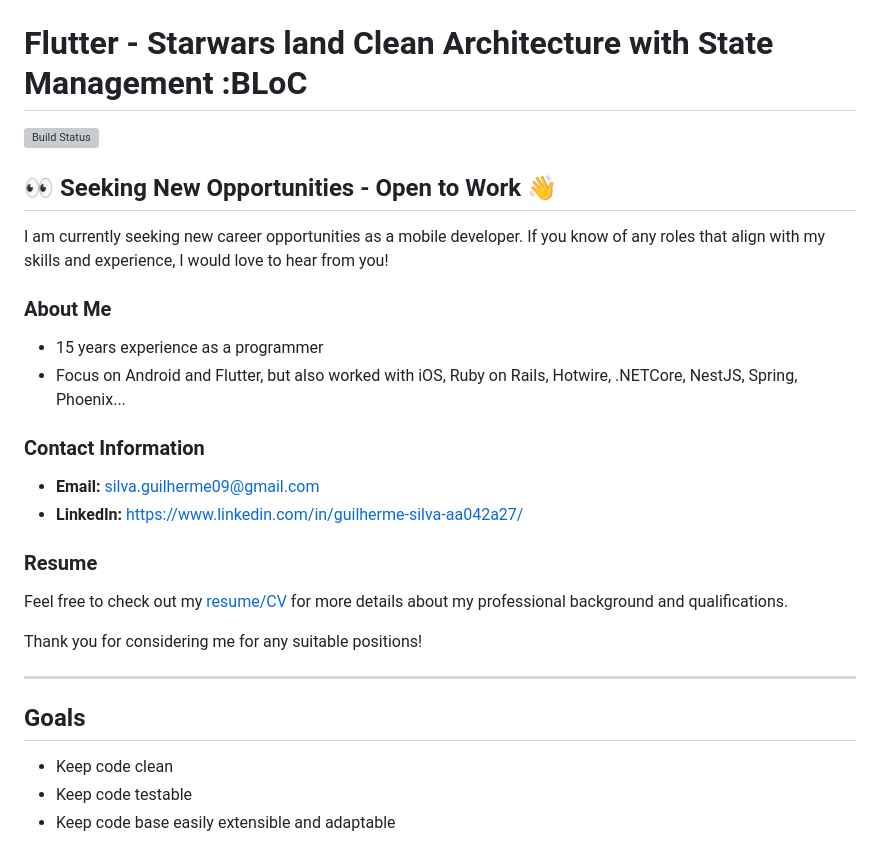
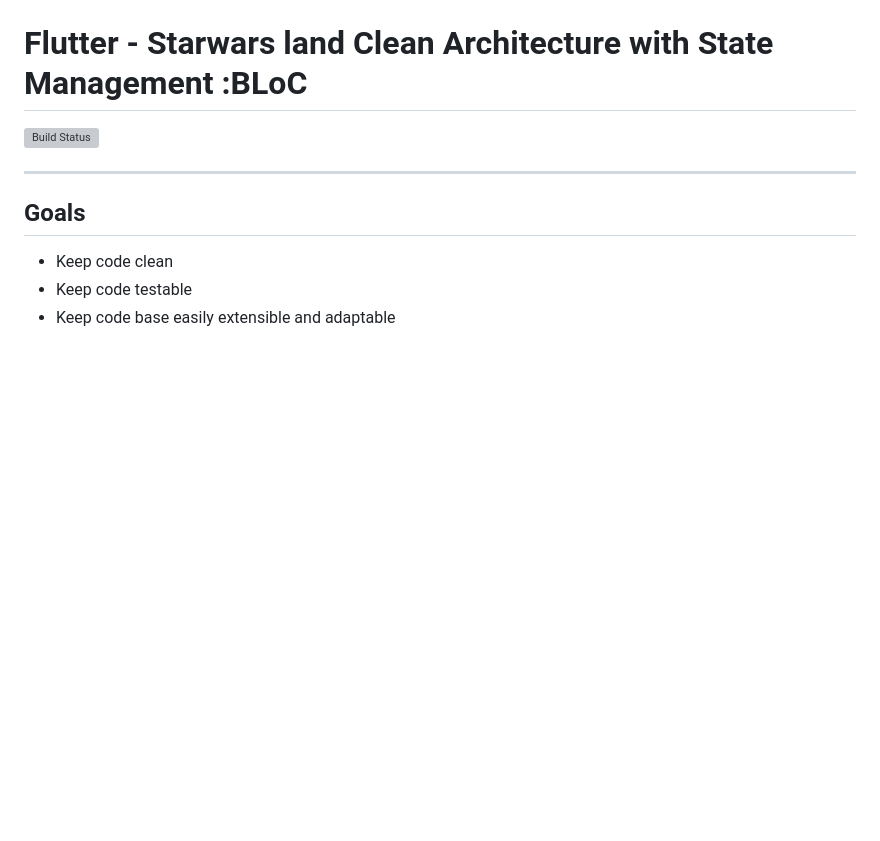
Before and after one commit to Mohamed-H-Essa/star_wars_land, a Markdown page: README.md, the part around the change. GitHub-like rendering; blank space fills up the shorter version; grey boxes are pictures that could not be loaded.

```diff
--- a/README.md
+++ b/README.md
@@ -1,27 +1,6 @@
 # Flutter - Starwars land Clean Architecture with State Management :BLoC
 
 ![Build Status](https://github.com/guilherme-v/flutter-clean-architecture-example/actions/workflows/main.yaml/badge.svg)
-
-
-## 👀 Seeking New Opportunities - Open to Work 👋
-
-I am currently seeking new career opportunities as a mobile developer. If you know of any roles that align with my skills and experience, I would love to hear from you!
-
-### About Me
-
-- 15 years experience as a programmer
-- Focus on Android and Flutter, but also worked with iOS, Ruby on Rails, Hotwire, .NETCore, NestJS, Spring, Phoenix...
-
-### Contact Information
-
-- **Email:** silva.guilherme09@gmail.com
-- **LinkedIn:** https://www.linkedin.com/in/guilherme-silva-aa042a27/
-
-### Resume
-
-Feel free to check out my [resume/CV](https://github.com/guilherme-v/cv/blob/main/resume.pdf) for more details about my professional background and qualifications.
-
-Thank you for considering me for any suitable positions!
 
 ---
 
```
